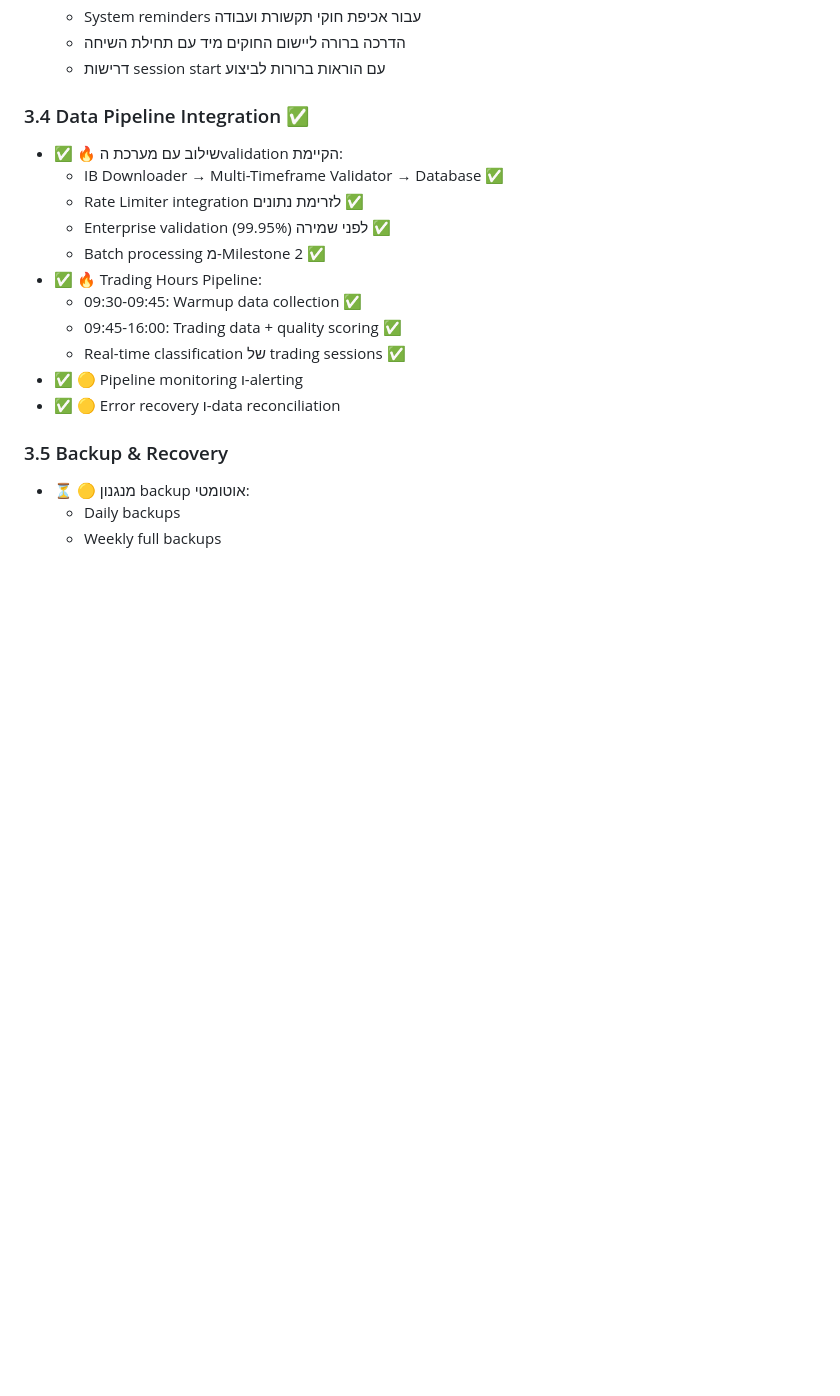
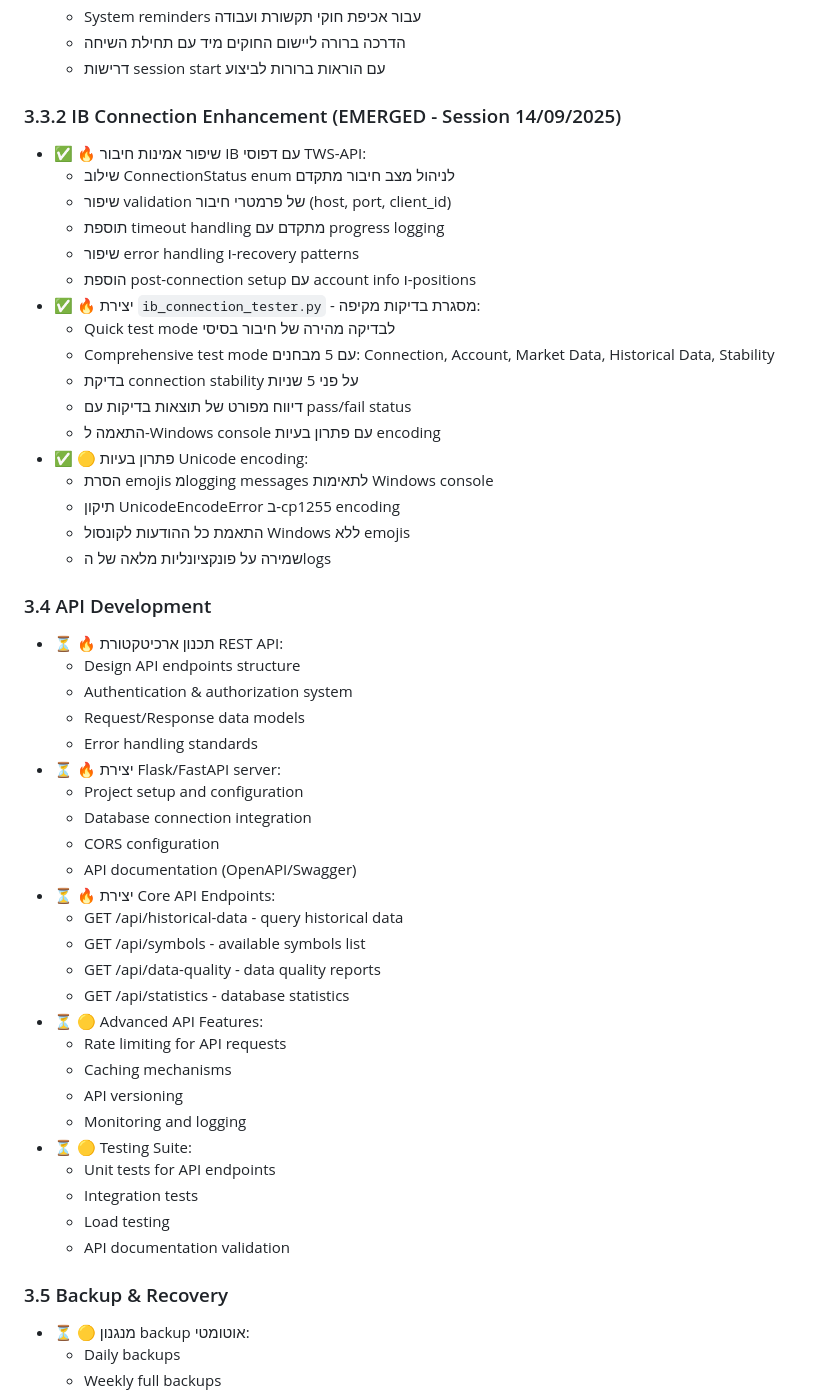
Before and after one commit to gnet100/Trading_Project_004, a Markdown page: .md/TASKS.md, the part around one of its changes. GitHub-like rendering; blank space fills up the shorter version.

Commit message:
Backup TASKS.md - 2025-09-14 00:27

```diff
--- a/.md/TASKS.md
+++ b/.md/TASKS.md
@@ -329,18 +329,51 @@
   - הדרכה ברורה ליישום החוקים מיד עם תחילת השיחה
   - דרישות session start עם הוראות ברורות לביצוע
 
-### 3.4 Data Pipeline Integration ✅
-- ✅ 🔥 שילוב עם מערכת הvalidation הקיימת:
-  - IB Downloader → Multi-Timeframe Validator → Database ✅
-  - Rate Limiter integration לזרימת נתונים ✅
-  - Enterprise validation (99.95%) לפני שמירה ✅
-  - Batch processing מ-Milestone 2 ✅
-- ✅ 🔥 Trading Hours Pipeline:
-  - 09:30-09:45: Warmup data collection ✅
-  - 09:45-16:00: Trading data + quality scoring ✅
-  - Real-time classification של trading sessions ✅
-- ✅ 🟡 Pipeline monitoring ו-alerting
-- ✅ 🟡 Error recovery ו-data reconciliation
+### 3.3.2 IB Connection Enhancement (EMERGED - Session 14/09/2025)
+- ✅ 🔥 שיפור אמינות חיבור IB עם דפוסי TWS-API:
+  - שילוב ConnectionStatus enum לניהול מצב חיבור מתקדם
+  - שיפור validation של פרמטרי חיבור (host, port, client_id)
+  - תוספת timeout handling מתקדם עם progress logging
+  - שיפור error handling ו-recovery patterns
+  - הוספת post-connection setup עם account info ו-positions
+- ✅ 🔥 יצירת `ib_connection_tester.py` - מסגרת בדיקות מקיפה:
+  - Quick test mode לבדיקה מהירה של חיבור בסיסי
+  - Comprehensive test mode עם 5 מבחנים: Connection, Account, Market Data, Historical Data, Stability
+  - בדיקת connection stability על פני 5 שניות
+  - דיווח מפורט של תוצאות בדיקות עם pass/fail status
+  - התאמה ל-Windows console עם פתרון בעיות encoding
+- ✅ 🟡 פתרון בעיות Unicode encoding:
+  - הסרת emojis מlogging messages לתאימות Windows console
+  - תיקון UnicodeEncodeError ב-cp1255 encoding
+  - התאמת כל ההודעות לקונסול Windows ללא emojis
+  - שמירה על פונקציונליות מלאה של הlogs
+
+### 3.4 API Development
+- ⏳ 🔥 תכנון ארכיטקטורת REST API:
+  - Design API endpoints structure
+  - Authentication & authorization system
+  - Request/Response data models
+  - Error handling standards
+- ⏳ 🔥 יצירת Flask/FastAPI server:
+  - Project setup and configuration
+  - Database connection integration
+  - CORS configuration
+  - API documentation (OpenAPI/Swagger)
+- ⏳ 🔥 יצירת Core API Endpoints:
+  - GET /api/historical-data - query historical data
+  - GET /api/symbols - available symbols list
+  - GET /api/data-quality - data quality reports
+  - GET /api/statistics - database statistics
+- ⏳ 🟡 Advanced API Features:
+  - Rate limiting for API requests
+  - Caching mechanisms
+  - API versioning
+  - Monitoring and logging
+- ⏳ 🟡 Testing Suite:
+  - Unit tests for API endpoints
+  - Integration tests
+  - Load testing
+  - API documentation validation
 
 ### 3.5 Backup & Recovery
 - ⏳ 🟡 מנגנון backup אוטומטי:
```
Also changed, not shown: other parts of .md/TASKS.md (+17 -5 lines).
